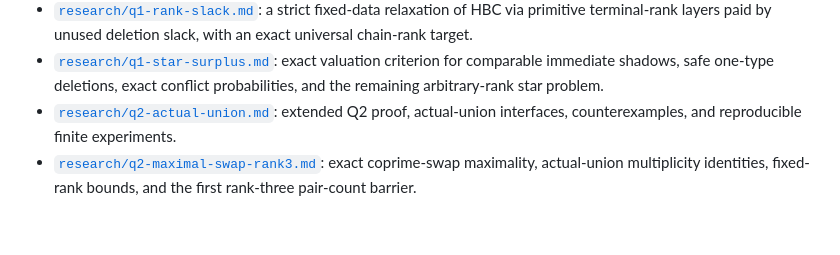
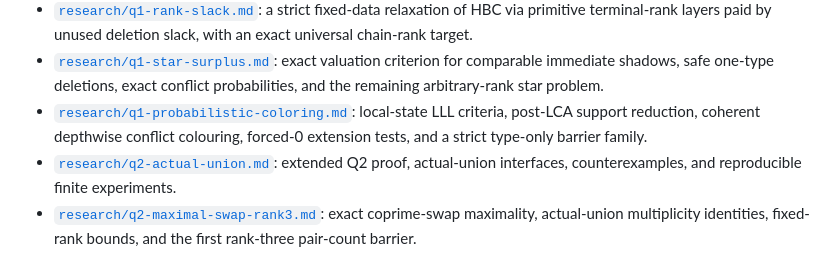
Before and after one commit to wyx66624/erdos892, a Markdown page: README.md, the part around the change. Drawn GitHub-style; blank space fills up the shorter version.

Commit message:
Link audited probabilistic HBC route

```diff
--- a/README.md
+++ b/README.md
@@ -44,6 +44,9 @@ sequence is already primitive.
 - [`research/q1-star-surplus.md`](research/q1-star-surplus.md): exact
   valuation criterion for comparable immediate shadows, safe one-type deletions,
   exact conflict probabilities, and the remaining arbitrary-rank star problem.
+- [`research/q1-probabilistic-coloring.md`](research/q1-probabilistic-coloring.md):
+  local-state LLL criteria, post-LCA support reduction, coherent depthwise conflict
+  colouring, forced-0 extension tests, and a strict type-only barrier family.
 - [`research/q2-actual-union.md`](research/q2-actual-union.md): extended Q2 proof,
   actual-union interfaces, counterexamples, and reproducible finite experiments.
 - [`research/q2-maximal-swap-rank3.md`](research/q2-maximal-swap-rank3.md): exact
```
